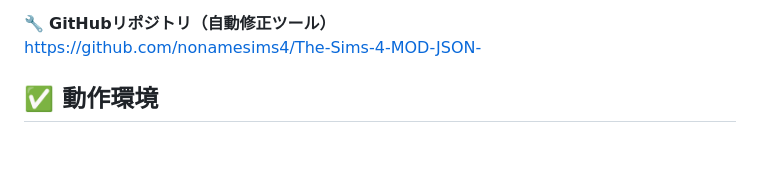
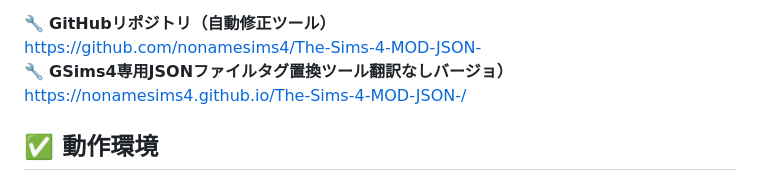
Before and after one commit to nonamesims4/JSON-CSV-, a Markdown page: README.md, the part around the change. Rendered like a GitHub page; blank space fills up the shorter version.

```diff
--- a/README.md
+++ b/README.md
@@ -45,6 +45,8 @@ https://docs.google.com/spreadsheets/d/1kY-hnLaPf46MG7BWU3xcOKhk441BC0_LOjXHwEDn
 
 🔧 **GitHubリポジトリ（自動修正ツール）**
 https://github.com/nonamesims4/The-Sims-4-MOD-JSON-
+🔧 **GSims4専用JSONファイルタグ置換ツール翻訳なしバージョ）**
+https://nonamesims4.github.io/The-Sims-4-MOD-JSON-/
 
 
 ## ✅ 動作環境
```
